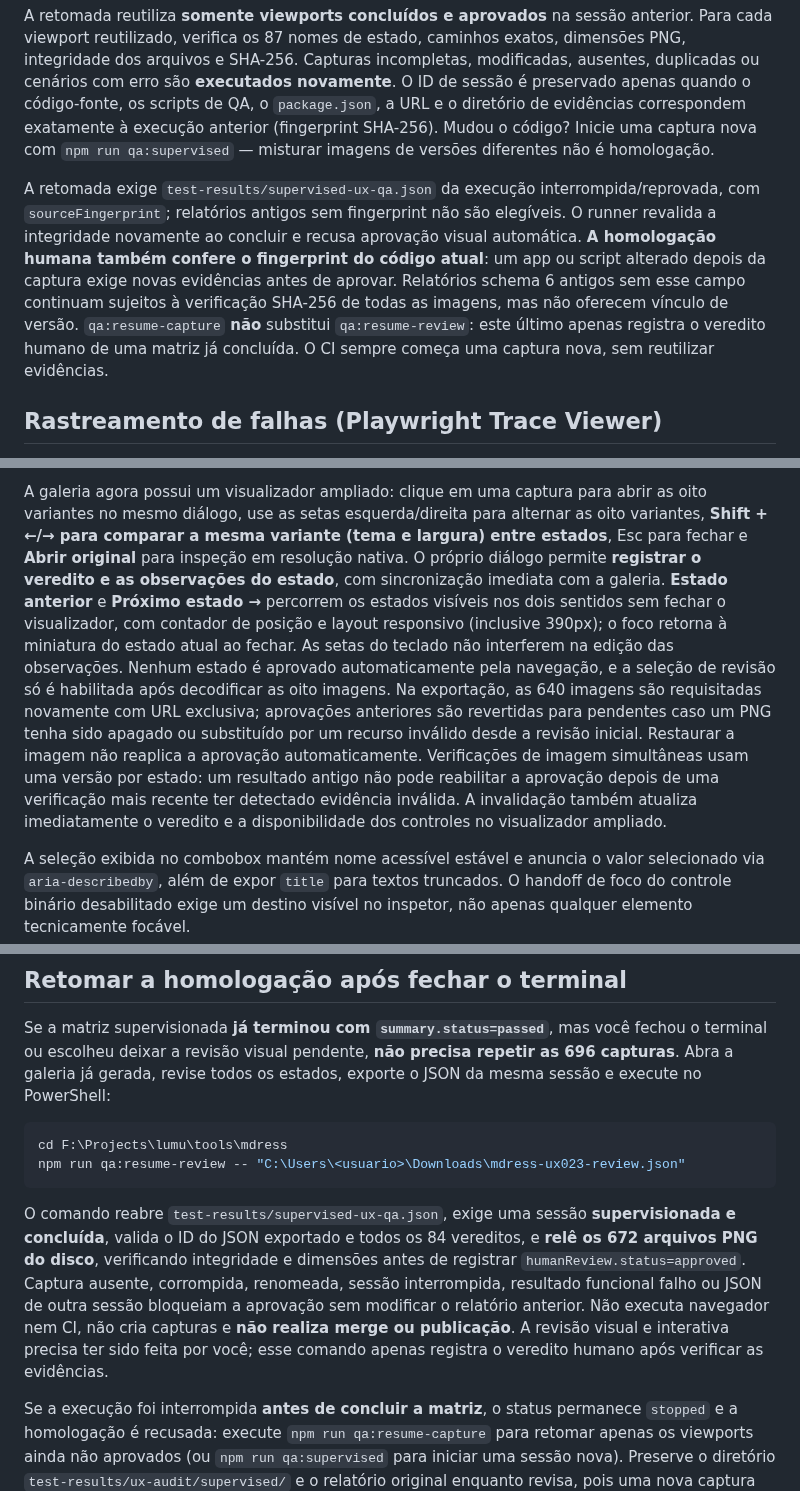
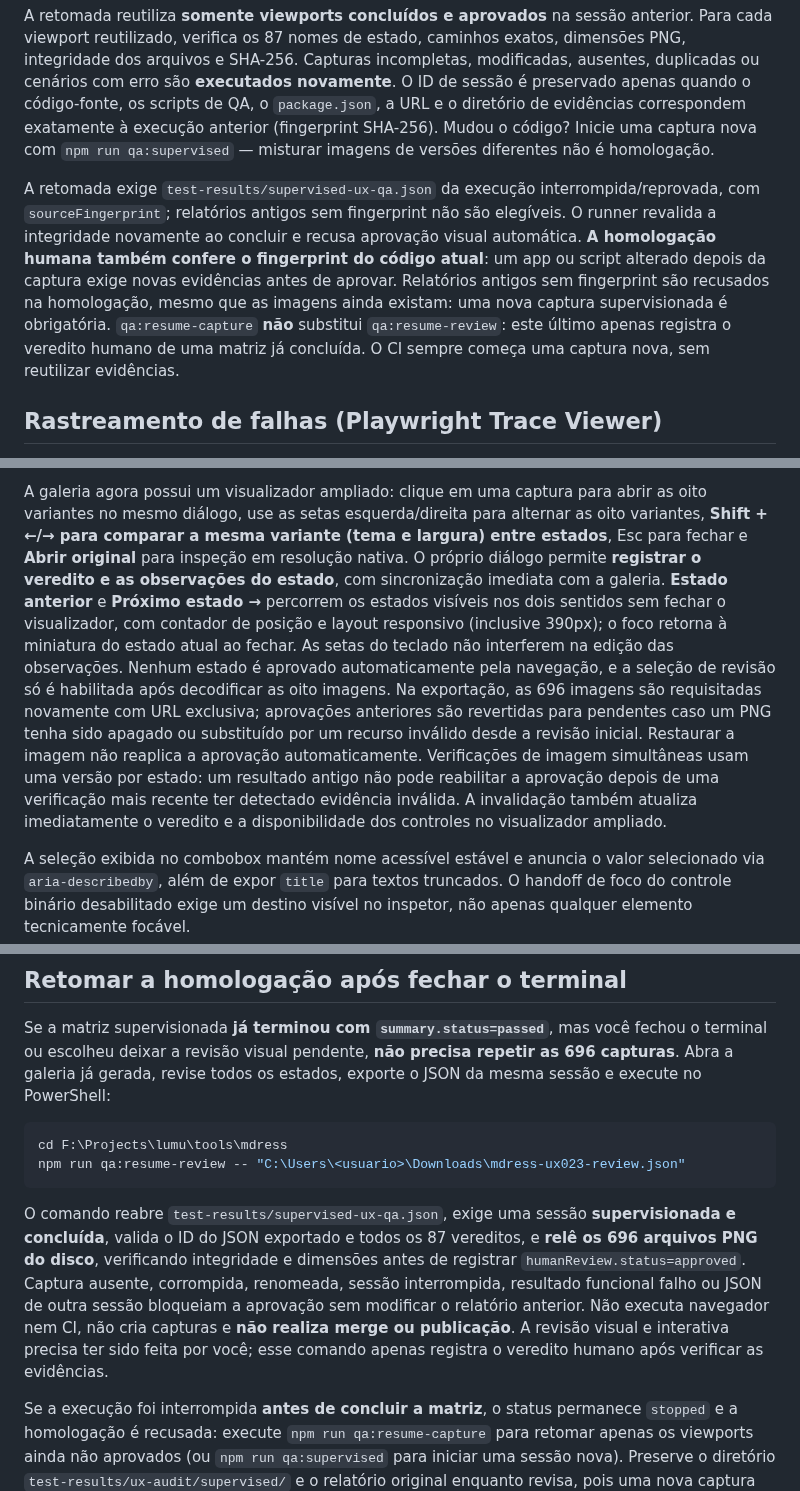
Before and after one commit to murilomattioli/mdress, a Markdown page: scripts/supervised-ux-qa.md, 3 parts joined by grey strips. GitHub-like rendering.

Commit message:
📝 docs(ux-qa): align review guide with 87-state matrix and strict source binding

````diff
--- a/scripts/supervised-ux-qa.md
+++ b/scripts/supervised-ux-qa.md
@@ -33,7 +33,7 @@ npm run qa:resume-capture
 
 A retomada reutiliza **somente viewports concluídos e aprovados** na sessão anterior. Para cada viewport reutilizado, verifica os 87 nomes de estado, caminhos exatos, dimensões PNG, integridade dos arquivos e SHA-256. Capturas incompletas, modificadas, ausentes, duplicadas ou cenários com erro são **executados novamente**. O ID de sessão é preservado apenas quando o código-fonte, os scripts de QA, o `package.json`, a URL e o diretório de evidências correspondem exatamente à execução anterior (fingerprint SHA-256). Mudou o código? Inicie uma captura nova com `npm run qa:supervised` — misturar imagens de versões diferentes não é homologação.
 
-A retomada exige `test-results/supervised-ux-qa.json` da execução interrompida/reprovada, com `sourceFingerprint`; relatórios antigos sem fingerprint não são elegíveis. O runner revalida a integridade novamente ao concluir e recusa aprovação visual automática. **A homologação humana também confere o fingerprint do código atual**: um app ou script alterado depois da captura exige novas evidências antes de aprovar. Relatórios schema 6 antigos sem esse campo continuam sujeitos à verificação SHA-256 de todas as imagens, mas não oferecem vínculo de versão. `qa:resume-capture` **não** substitui `qa:resume-review`: este último apenas registra o veredito humano de uma matriz já concluída. O CI sempre começa uma captura nova, sem reutilizar evidências.
+A retomada exige `test-results/supervised-ux-qa.json` da execução interrompida/reprovada, com `sourceFingerprint`; relatórios antigos sem fingerprint não são elegíveis. O runner revalida a integridade novamente ao concluir e recusa aprovação visual automática. **A homologação humana também confere o fingerprint do código atual**: um app ou script alterado depois da captura exige novas evidências antes de aprovar. Relatórios antigos sem fingerprint são recusados na homologação, mesmo que as imagens ainda existam: uma nova captura supervisionada é obrigatória. `qa:resume-capture` **não** substitui `qa:resume-review`: este último apenas registra o veredito humano de uma matriz já concluída. O CI sempre começa uma captura nova, sem reutilizar evidências.
 
 ## Rastreamento de falhas (Playwright Trace Viewer)
 
@@ -79,5 +79,5 @@ Ao terminar (inclusive após falha), abra `test-results/ux-audit/supervised/inde
 
-A galeria agora possui um visualizador ampliado: clique em uma captura para abrir as oito variantes no mesmo diálogo, use as setas esquerda/direita para alternar as oito variantes, **Shift + ←/→ para comparar a mesma variante (tema e largura) entre estados**, Esc para fechar e **Abrir original** para inspeção em resolução nativa. O próprio diálogo permite **registrar o veredito e as observações do estado**, com sincronização imediata com a galeria. **Estado anterior** e **Próximo estado →** percorrem os estados visíveis nos dois sentidos sem fechar o visualizador, com contador de posição e layout responsivo (inclusive 390px); o foco retorna à miniatura do estado atual ao fechar. As setas do teclado não interferem na edição das observações. Nenhum estado é aprovado automaticamente pela navegação, e a seleção de revisão só é habilitada após decodificar as oito imagens. Na exportação, as 640 imagens são requisitadas novamente com URL exclusiva; aprovações anteriores são revertidas para pendentes caso um PNG tenha sido apagado ou substituído por um recurso inválido desde a revisão inicial. Restaurar a imagem não reaplica a aprovação automaticamente. Verificações de imagem simultâneas usam uma versão por estado: um resultado antigo não pode reabilitar a aprovação depois de uma verificação mais recente ter detectado evidência inválida. A invalidação também atualiza imediatamente o veredito e a disponibilidade dos controles no visualizador ampliado.
+A galeria agora possui um visualizador ampliado: clique em uma captura para abrir as oito variantes no mesmo diálogo, use as setas esquerda/direita para alternar as oito variantes, **Shift + ←/→ para comparar a mesma variante (tema e largura) entre estados**, Esc para fechar e **Abrir original** para inspeção em resolução nativa. O próprio diálogo permite **registrar o veredito e as observações do estado**, com sincronização imediata com a galeria. **Estado anterior** e **Próximo estado →** percorrem os estados visíveis nos dois sentidos sem fechar o visualizador, com contador de posição e layout responsivo (inclusive 390px); o foco retorna à miniatura do estado atual ao fechar. As setas do teclado não interferem na edição das observações. Nenhum estado é aprovado automaticamente pela navegação, e a seleção de revisão só é habilitada após decodificar as oito imagens. Na exportação, as 696 imagens são requisitadas novamente com URL exclusiva; aprovações anteriores são revertidas para pendentes caso um PNG tenha sido apagado ou substituído por um recurso inválido desde a revisão inicial. Restaurar a imagem não reaplica a aprovação automaticamente. Verificações de imagem simultâneas usam uma versão por estado: um resultado antigo não pode reabilitar a aprovação depois de uma verificação mais recente ter detectado evidência inválida. A invalidação também atualiza imediatamente o veredito e a disponibilidade dos controles no visualizador ampliado.
 
 A seleção exibida no combobox mantém nome acessível estável e anuncia o valor selecionado via `aria-describedby`, além de expor `title` para textos truncados. O handoff de foco do controle binário desabilitado exige um destino visível no inspetor, não apenas qualquer elemento tecnicamente focável.
 
@@ -91,7 +91,7 @@ cd F:\Projects\lumu\tools\mdress
 npm run qa:resume-review -- "C:\Users\<usuario>\Downloads\mdress-ux023-review.json"
 ```
 
-O comando reabre `test-results/supervised-ux-qa.json`, exige uma sessão **supervisionada e concluída**, valida o ID do JSON exportado e todos os 84 vereditos, e **relê os 672 arquivos PNG do disco**, verificando integridade e dimensões antes de registrar `humanReview.status=approved`. Captura ausente, corrompida, renomeada, sessão interrompida, resultado funcional falho ou JSON de outra sessão bloqueiam a aprovação sem modificar o relatório anterior. Não executa navegador nem CI, não cria capturas e **não realiza merge ou publicação**. A revisão visual e interativa precisa ter sido feita por você; esse comando apenas registra o veredito humano após verificar as evidências.
+O comando reabre `test-results/supervised-ux-qa.json`, exige uma sessão **supervisionada e concluída**, valida o ID do JSON exportado e todos os 87 vereditos, e **relê os 696 arquivos PNG do disco**, verificando integridade e dimensões antes de registrar `humanReview.status=approved`. Captura ausente, corrompida, renomeada, sessão interrompida, resultado funcional falho ou JSON de outra sessão bloqueiam a aprovação sem modificar o relatório anterior. Não executa navegador nem CI, não cria capturas e **não realiza merge ou publicação**. A revisão visual e interativa precisa ter sido feita por você; esse comando apenas registra o veredito humano após verificar as evidências.
 
 Se a execução foi interrompida **antes de concluir a matriz**, o status permanece `stopped` e a homologação é recusada: execute `npm run qa:resume-capture` para retomar apenas os viewports ainda não aprovados (ou `npm run qa:supervised` para iniciar uma sessão nova). Preserve o diretório `test-results/ux-audit/supervised/` e o relatório original enquanto revisa, pois uma nova captura gera outro ID de sessão e invalida o JSON anterior.
 
````
Also changed, not shown: other parts of scripts/supervised-ux-qa.md (+2 -2 lines).
